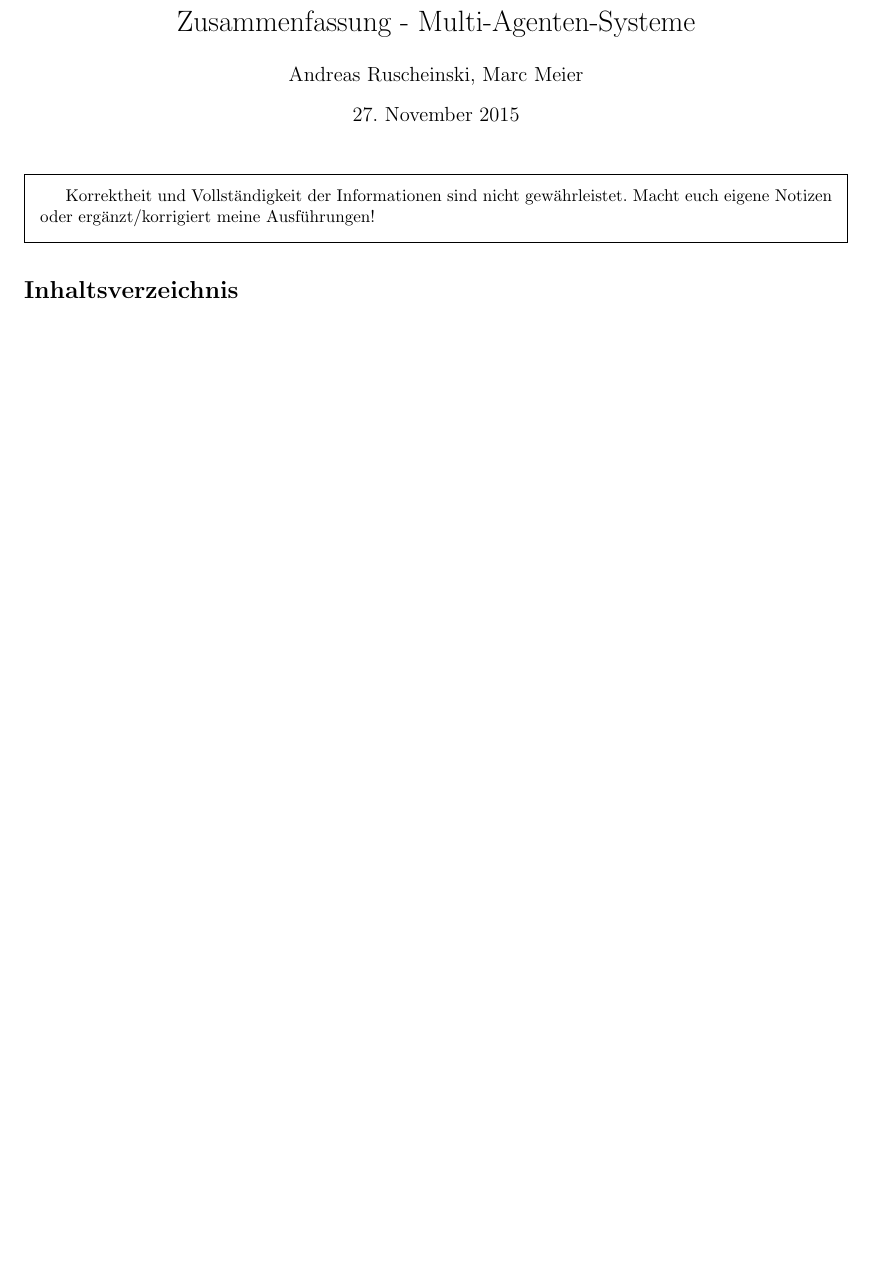
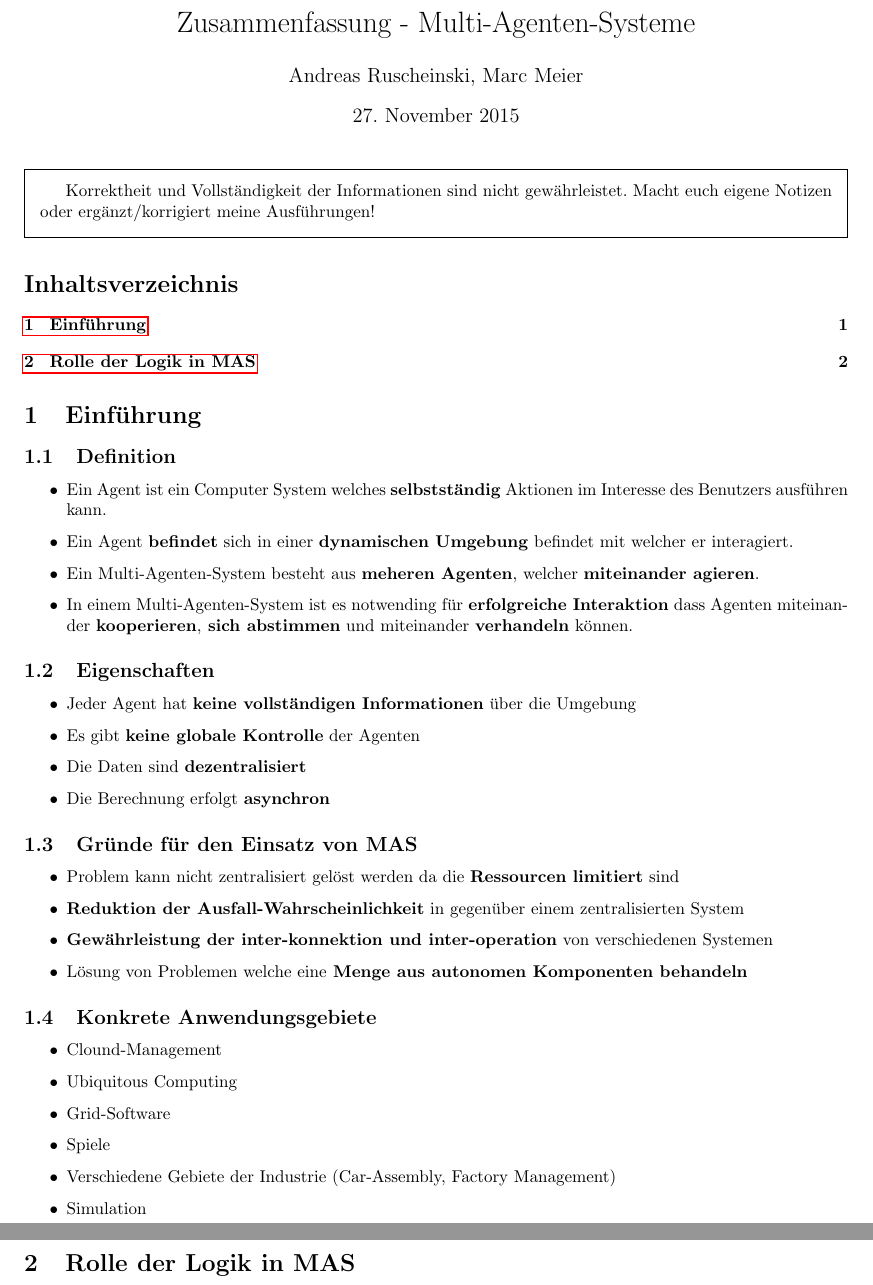
Before and after one commit to ZusammenfassungenBaMaUniHro/Multiagentensysteme, a LaTeX document (Multiagentensystme.tex): part of the page before the commit and two parts of pages 1 and 2 of 2 after it, the two joined at a grey line, cut so that both start at the same text, the shorter picture padded with empty space. Compiled offline with pdfLaTeX.

Commit message:
einführung

```diff
--- a/Multiagentensystme.tex
+++ b/Multiagentensystme.tex
@@ -30,5 +30,36 @@ Macht euch eigene Notizen oder ergänzt/korrigiert meine Ausführungen!
 \setcounter{tocdepth}{1}
 \tableofcontents
 
-
+\section{Einführung}
+	\subsection{Definition}
+	\begin{itemize}
+		\item Ein Agent ist ein Computer System welches \textbf{selbstständig} Aktionen im Interesse des Benutzers ausführen kann.
+		\item Ein Agent \textbf{befindet} sich in einer \textbf{dynamischen Umgebung} befindet mit welcher er interagiert.
+		\item Ein Multi-Agenten-System besteht aus \textbf{meheren Agenten}, welcher \textbf{miteinander agieren}.
+		\item In einem Multi-Agenten-System ist es notwending für \textbf{erfolgreiche Interaktion} dass Agenten miteinander \textbf{kooperieren},\textbf{ sich abstimmen} und miteinander \textbf{verhandeln} können.
+	\end{itemize}
+	\subsection{Eigenschaften}
+	\begin{itemize}
+		\item Jeder Agent hat \textbf{keine vollständigen Informationen} über die Umgebung
+		\item Es gibt \textbf{keine globale Kontrolle} der Agenten
+		\item Die Daten sind \textbf{dezentralisiert}
+		\item Die Berechnung erfolgt \textbf{asynchron}
+	\end{itemize}
+	\subsection{Gründe für den Einsatz von MAS}
+	\begin{itemize}
+		\item Problem kann nicht zentralisiert gelöst werden da die \textbf{Ressourcen limitiert} sind
+		\item \textbf{Reduktion der Ausfall-Wahrscheinlichkeit} in gegenüber einem zentralisierten System
+		\item \textbf{Gewährleistung der inter-konnektion und inter-operation} von verschiedenen Systemen
+		\item Lösung von Problemen welche eine\textbf{ Menge aus autonomen Komponenten behandeln}
+	\end{itemize}
+	\subsection{Konkrete Anwendungsgebiete}
+	\begin{itemize}
+		\item Clound-Management
+		\item Ubiquitous Computing
+		\item Grid-Software
+		\item Spiele
+		\item Verschiedene Gebiete der Industrie (Car-Assembly, Factory Management)
+		\item Simulation
+	\end{itemize}
+\section{Rolle der Logik in MAS}
 \end{document}
```
